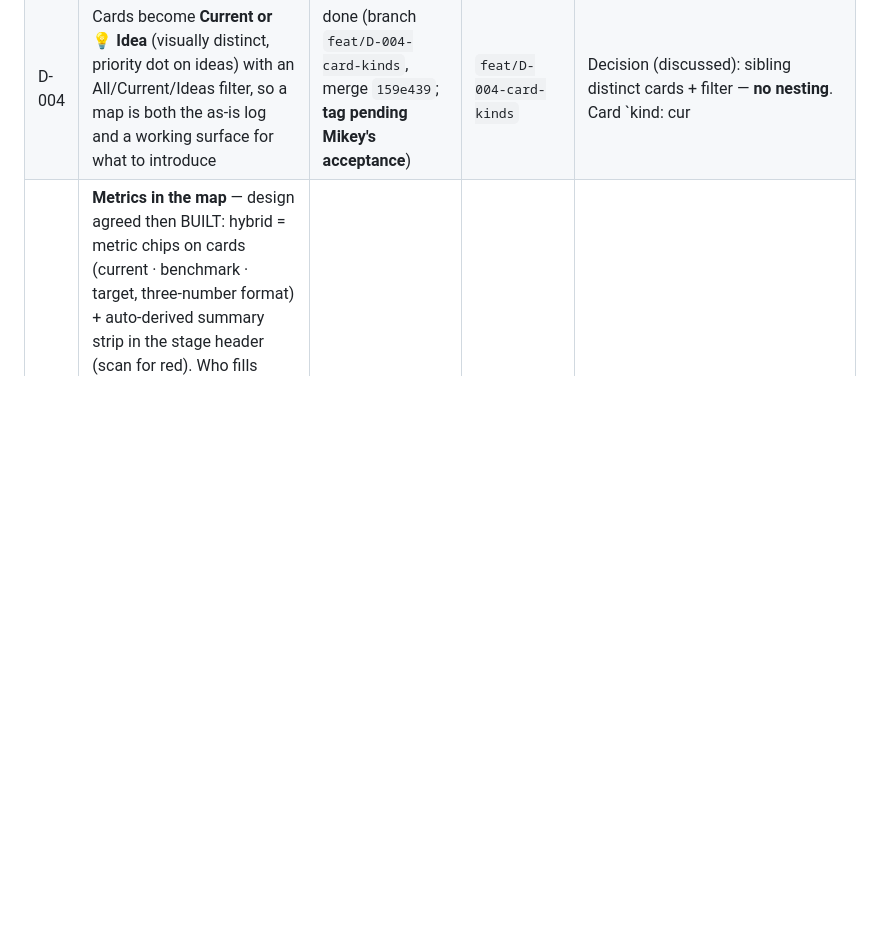
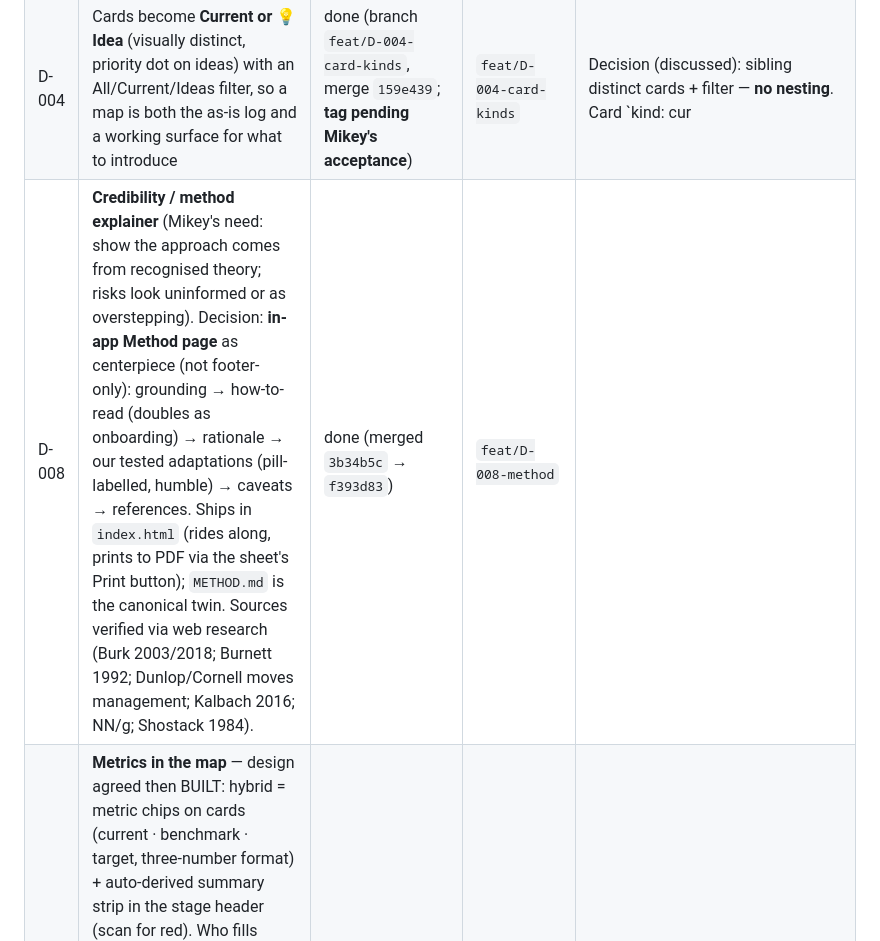
Before and after one commit to TORCWORKS/journeyMap, a Markdown page: DIRECTIVES.md, the part around the change. Drawn GitHub-style; blank space fills up the shorter version.

Commit message:
docs(directives): D-008 done — record merge sha; tag pending Mikey's acceptance

```diff
--- a/DIRECTIVES.md
+++ b/DIRECTIVES.md
@@ -10,6 +10,7 @@ Status values: `open` · `in-progress` · `done` · `deferred` · `rejected` (wi
 | D-002 | Rebuild the starting template library **portfolio-first** (decision: portfolio journeys with recurring episodes embedded), mirroring the org's 7 programs: Change Makers (P2P) · Signature Events · Community Events · Annual Giving · Planned Giving · Corporate Sponsorship · Leadership Giving | done (merged `2049edf` → `5fdce8f`; **tag on acceptance**) | `feat/D-002-template-library` | **Lanes are per-document** (`doc.rows`) so templates speak their portfolio's language and carry an embedded episodes lane; old maps migrate. Picker = 8 category-chipped tiles + new deep links. Two real bugs caught by tests: body wasn't `display:flex` (pickered was clipped into 110px); `ensureRows` reassigned `doc.rows` copies each call → lane chips toggled detached objects (hide worked, re-show didn't) — now idempotent in-place. Gate: `dev/templates.js`. |
 | D-003 | Add a **guiding question** under each lane so staff know how to fill it (e.g. Channels & touchpoints → “How are we actively engaging them at this stage?”) | **RELOCATED on Mikey's feedback** — questions now sit *under the lane header band* (name + question spanning the journey), gutter column removed (app + export); merge pending review. First pass was merged (`247a58e` → `aae0b32`) but the gutter placement was rejected. | `feat/D-003-lane-guides` | Questions live on each lane (`row.q`), portfolio-tuned (corporate “What does the company need…?”, events, P2P, planned giving have their own); shown in the lane header band (app + export), the card editor, and lane-chip tooltips; legacy docs fall back to defaults (`rowQ`). Added an untouched-editor guard: stray clicks no longer commit junk “Untitled” cards. Tests: 14 smoke + 18 connectors + 49 templates, green. |
 | D-004 | Cards become **Current or 💡 Idea** (visually distinct, priority dot on ideas) with an All/Current/Ideas filter, so a map is both the as-is log and a working surface for what to introduce | done (branch `feat/D-004-card-kinds`, merge `159e439`; **tag pending Mikey's acceptance**) | `feat/D-004-card-kinds` | Decision (discussed): sibling distinct cards + filter — **no nesting**. Card `kind: cur|idea`, `p: 1-3` (High/Med/Low dot); editor kind buttons + priority select; filter segmented control (Ideas-only = to-do view); status counts ideas; export draws ideas dashed with 💡 + dot + legend line; untouched-editor guard extended. Bug found by test: kind ternary left both editor buttons off for legacy cards (`card?card.kind:'cur'` → undefined) — fixed. Tests: 18 smoke + 18 connectors + 49 templates, green. |
+| D-008 | **Credibility / method explainer** (Mikey's need: show the approach comes from recognised theory; risks look uninformed or as overstepping). Decision: **in-app Method page** as centerpiece (not footer-only): grounding → how-to-read (doubles as onboarding) → rationale → our tested adaptations (pill-labelled, humble) → caveats → references. Ships in `index.html` (rides along, prints to PDF via the sheet's Print button); `METHOD.md` is the canonical twin. Sources verified via web research (Burk 2003/2018; Burnett 1992; Dunlop/Cornell moves management; Kalbach 2016; NN/g; Shostack 1984). | done (merged `3b34b5c` → `f393d83`) | `feat/D-008-method` |
 | D-007 | **Metrics in the map** — design agreed then BUILT: hybrid = metric chips on cards (current · benchmark · target, three-number format) + auto-derived summary strip in the stage header (scan for red). Who fills what: **staff fill current, tool suggests the benchmark (curated norm dictionary, editable, "confirm before presenting" — the optimizer flywheel seed), leaders set target**. Annual giving seeds 3 demo metrics. Editor height-bug found via capture: stale 230px clamp hid the metric fields below the viewport — now measures real height, flips above the anchor, scrolls internally. | done (merged `7860361` → `c13ed56`) | `feat/D-007-metrics` |
 | D-006 | Fix drag: a dragged card must stay under the cursor at **any zoom** | done (merged; branch `fix/D-006-drag-anchor`) | `fix/D-006-drag-anchor` | Root cause (measured): dragged card goes `position:fixed` inside the CSS-zoomed grid, so its coords are layout px — code fed it visual px, so Chrome scaled them again at Fit-width (~0.57) → card rendered ~57% size/offset from the cursor. Fix: live zoom ratio captured at drag start; left/top/width/placeholder set in layout px; anchor to the PRESS point (no threshold shift). Regression gate: mid-drag card center within 2px of the cursor at fit + 100% (connectors.js, now 21 checks). |
 | — | Baseline: mapping slice built, E2E green, export board-deck ready | done | tag `v0.1.0-mapping-slice` | Manual authoring + 3 templates + export. **No quiz/guided generation.** |
```
